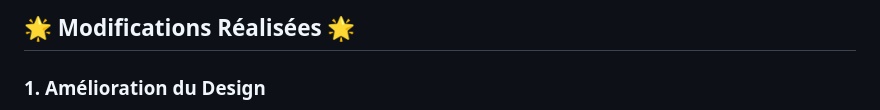
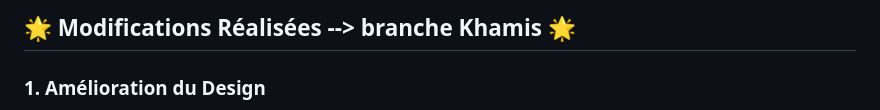
Before and after one commit to xomiscid/Projet_Transaction_Python, a Markdown page: README.md, the part around the change. Rendered like a GitHub page.

```diff
--- a/README.md
+++ b/README.md
@@ -1,5 +1,5 @@
 <div class="section">
-    <h2>🌟 Modifications Réalisées 🌟</h2>
+    <h2>🌟 Modifications Réalisées --> branche Khamis 🌟</h2>
     <h3>1. <span class="highlight">Amélioration du Design</span></h3>
     <ul>
         <li>Création d'une interface utilisateur moderne et attrayante.</li>
```
